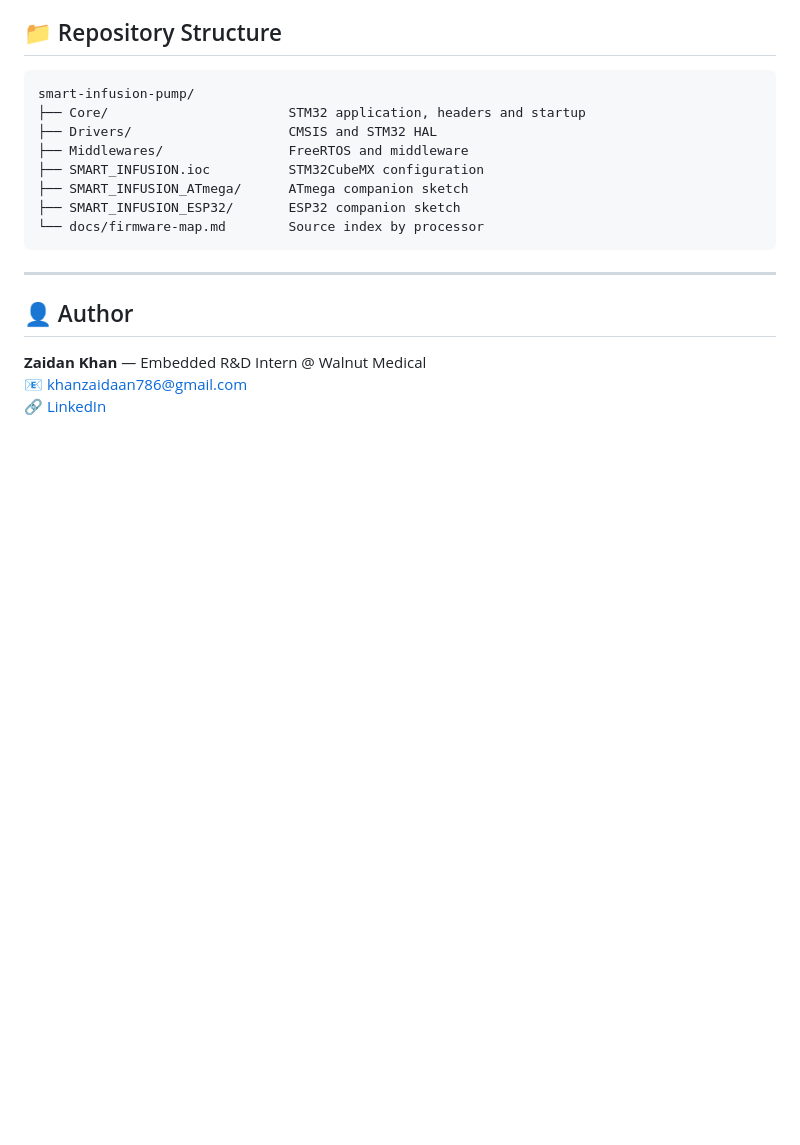
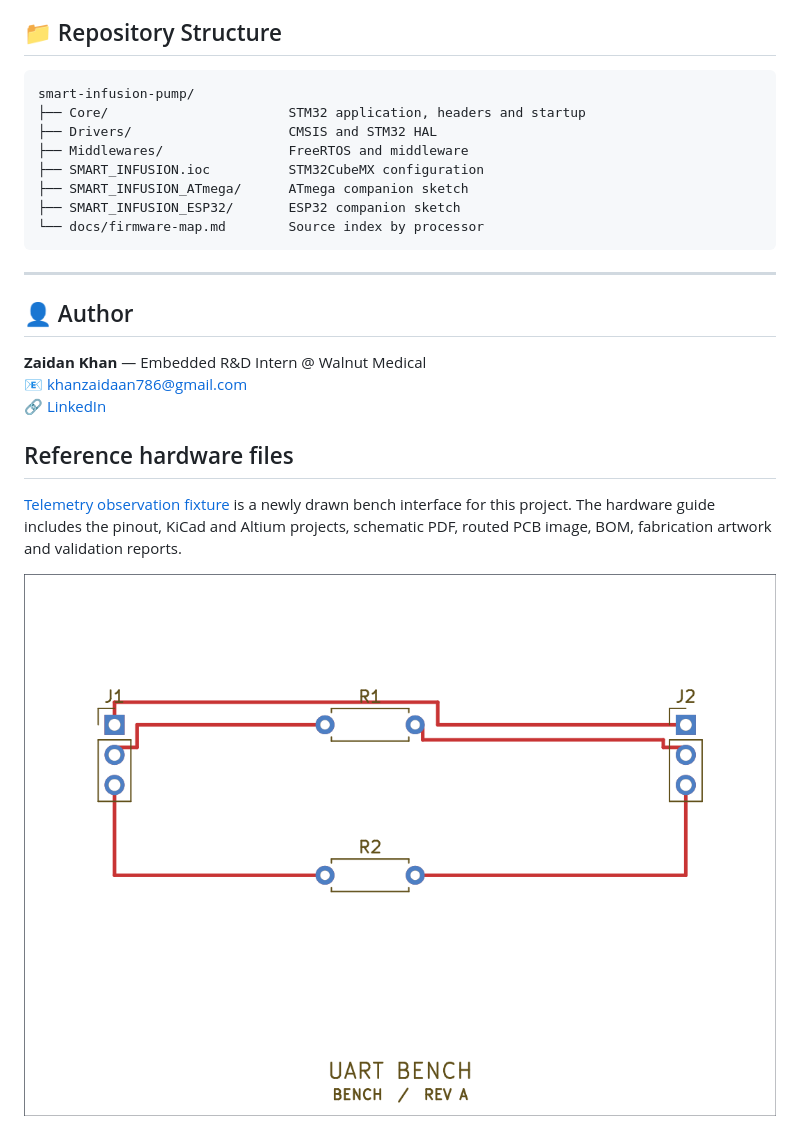
Before and after one commit to khanzaidan/smart-infusion-pump, a Markdown page: README.md, the part around the change. Drawn GitHub-style; pictures changed too: hardware/images/pcb-top.png (added); blank space fills up the shorter version.

Commit message:
Add reference schematic, routed PCB, assembly guide and CAD exports

```diff
--- a/README.md
+++ b/README.md
@@ -107,3 +107,9 @@ smart-infusion-pump/
 **Zaidan Khan** — Embedded R&D Intern @ Walnut Medical
 📧 khanzaidaan786@gmail.com
 🔗 [LinkedIn](https://linkedin.com/in/zaidan-khan-ab30922aa)
+
+## Reference hardware files
+
+[Telemetry observation fixture](hardware/README.md) is a newly drawn bench interface for this project. The hardware guide includes the pinout, KiCad and Altium projects, schematic PDF, routed PCB image, BOM, fabrication artwork and validation reports.
+
+![Telemetry observation fixture, PCB layout](hardware/images/pcb-top.png)
```
Also changed, not shown: hardware/README.md (added, +58 -0 lines), hardware/images/schematic.png (added), 15 other files.
